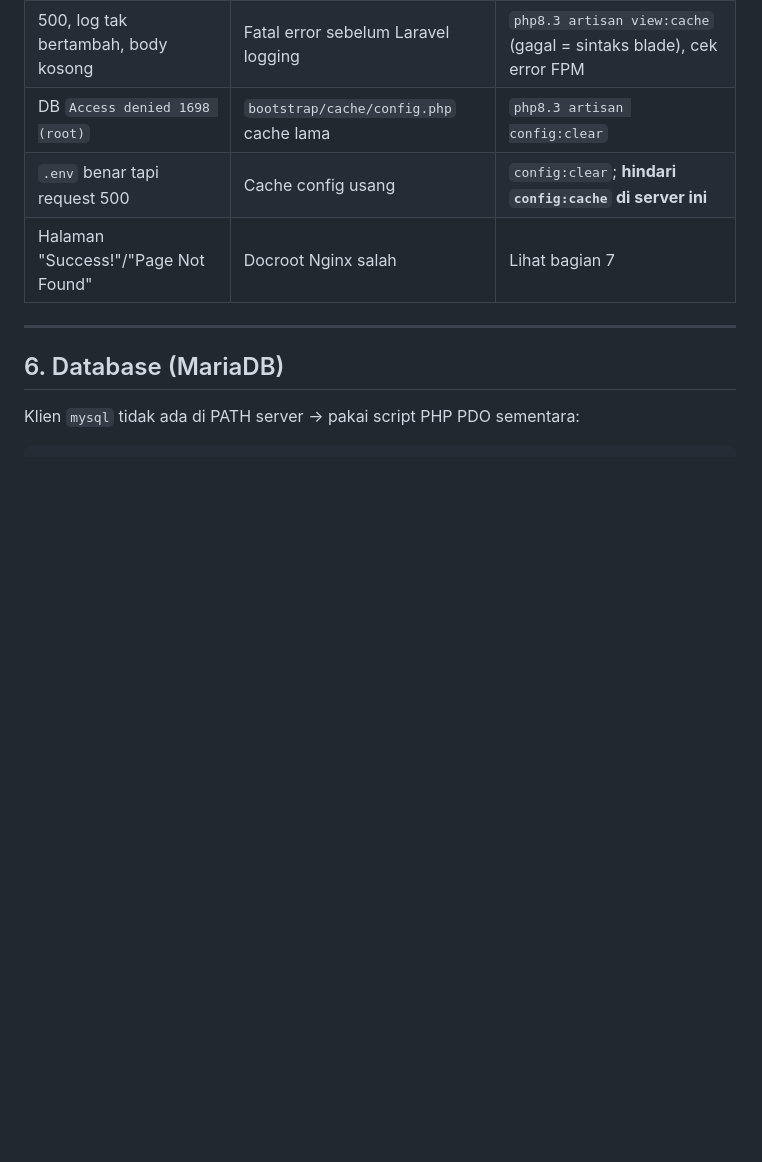
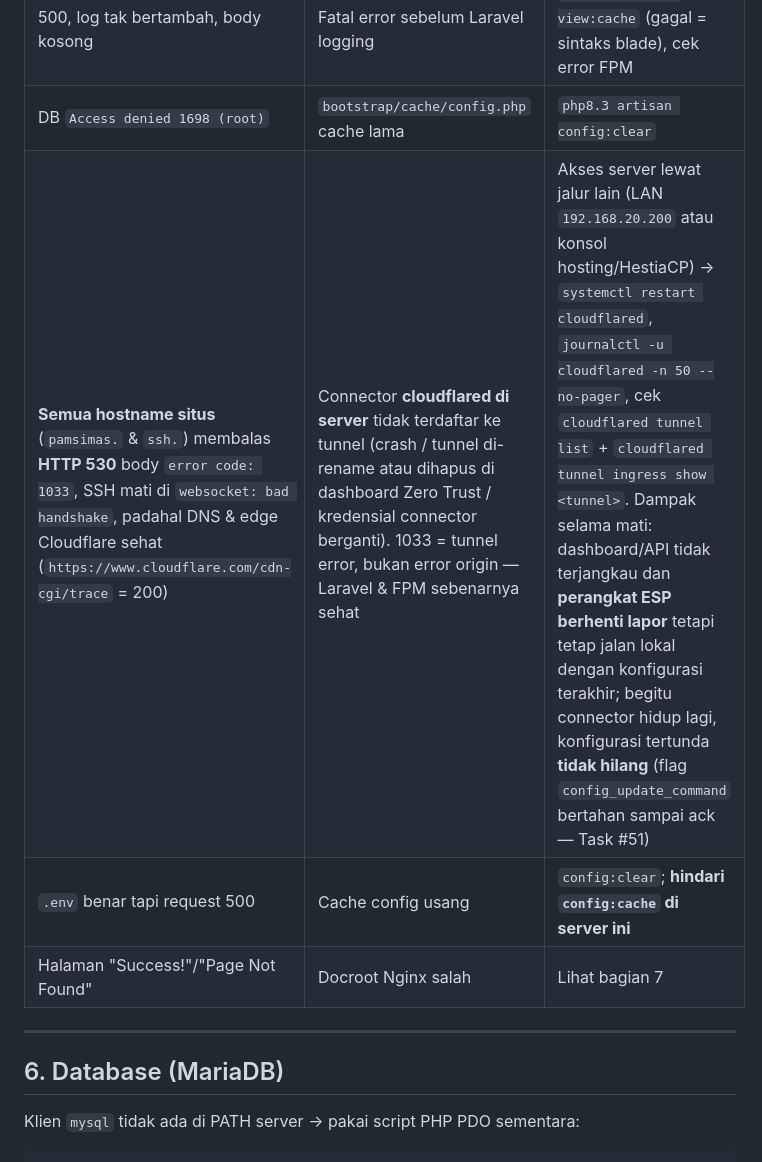
Before and after one commit to mswaluyo/pamsimas-selur, a Markdown page: DEPLOY_VSCODE.md, the part around the change. GitHub-like rendering; blank space fills up the shorter version.

```diff
--- a/DEPLOY_VSCODE.md
+++ b/DEPLOY_VSCODE.md
@@ -106,6 +106,7 @@ tail -c 3000 storage/logs/laravel.log
 | 500 `unexpected token "]"` di view | Regex JS berisi `{{ ... }}` diparse Blade | Bungkus `<script>` dengan `@verbatim ... @endverbatim` |
 | 500, log tak bertambah, body kosong | Fatal error sebelum Laravel logging | `php8.3 artisan view:cache` (gagal = sintaks blade), cek error FPM |
 | DB `Access denied 1698 (root)` | `bootstrap/cache/config.php` cache lama | `php8.3 artisan config:clear` |
+| **Semua hostname situs** (`pamsimas.` & `ssh.`) membalas **HTTP 530** body `error code: 1033`, SSH mati di `websocket: bad handshake`, padahal DNS & edge Cloudflare sehat (`https://www.cloudflare.com/cdn-cgi/trace` = 200) | Connector **cloudflared di server** tidak terdaftar ke tunnel (crash / tunnel di-rename atau dihapus di dashboard Zero Trust / kredensial connector berganti). 1033 = tunnel error, bukan error origin — Laravel & FPM sebenarnya sehat | Akses server lewat jalur lain (LAN `192.168.20.200` atau konsol hosting/HestiaCP) → `systemctl restart cloudflared`, `journalctl -u cloudflared -n 50 --no-pager`, cek `cloudflared tunnel list` + `cloudflared tunnel ingress show <tunnel>`. Dampak selama mati: dashboard/API tidak terjangkau dan **perangkat ESP berhenti lapor** tetapi tetap jalan lokal dengan konfigurasi terakhir; begitu connector hidup lagi, konfigurasi tertunda **tidak hilang** (flag `config_update_command` bertahan sampai ack — Task #51) |
 | `.env` benar tapi request 500 | Cache config usang | `config:clear`; **hindari `config:cache` di server ini** |
 | Halaman "Success!"/"Page Not Found" | Docroot Nginx salah | Lihat bagian 7 |
 
```
Also changed, not shown: TODO.md (+6 -0 lines).
